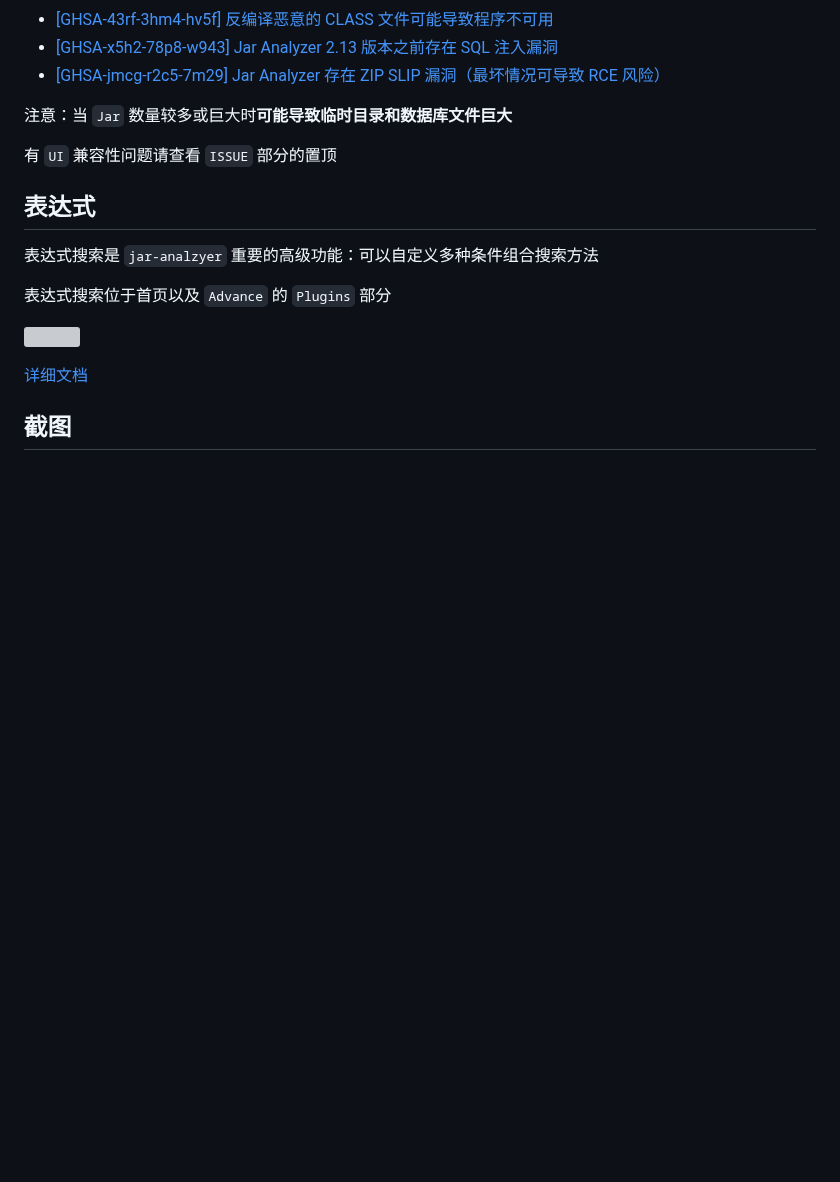
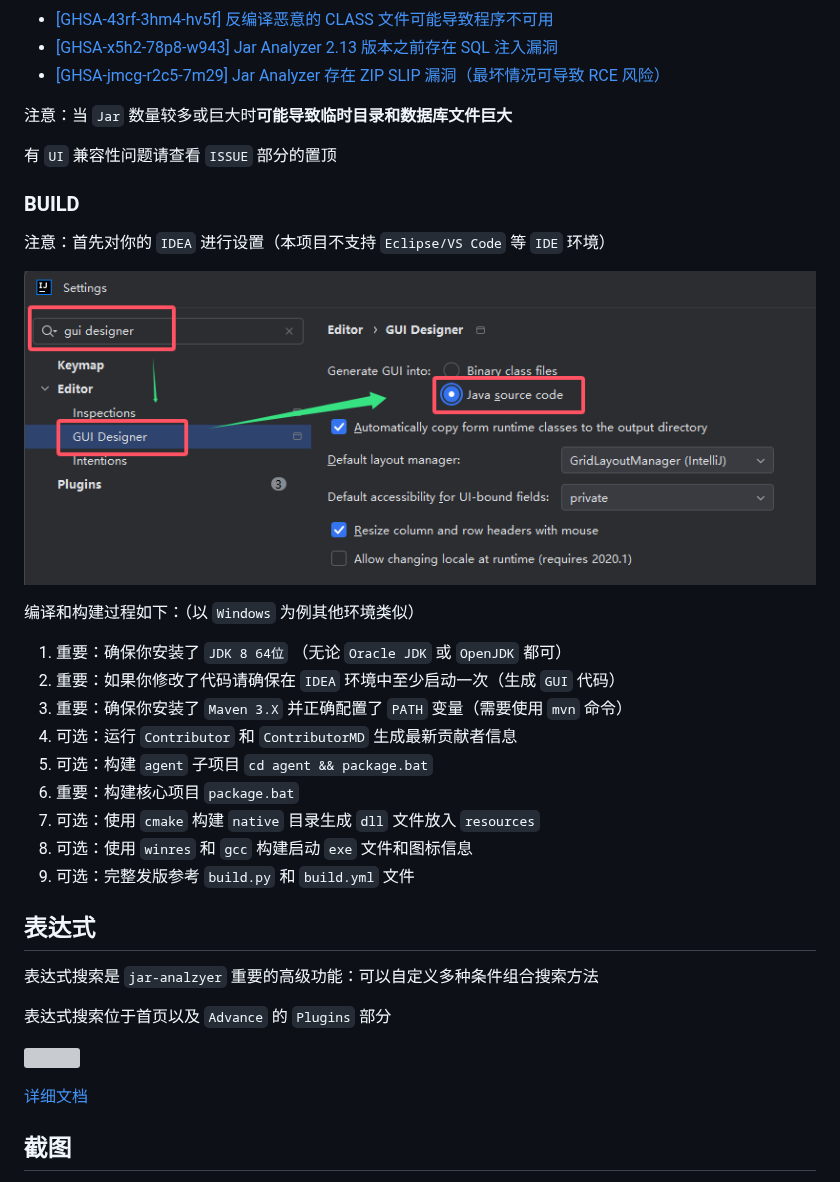
Before and after one commit to jar-analyzer/jar-analyzer, a Markdown page: README.md, the part around one of its changes. GitHub-like rendering; blank space fills up the shorter version; grey boxes are pictures that could not be loaded.

Commit message:
BUILD DOC

```diff
--- a/README.md
+++ b/README.md
@@ -127,6 +127,24 @@
 
 有 `UI` 兼容性问题请查看 `ISSUE` 部分的置顶
 
+### BUILD
+
+注意：首先对你的 `IDEA` 进行设置（本项目不支持 `Eclipse/VS Code` 等 `IDE` 环境）
+
+![](img/0063.png)
+
+编译和构建过程如下：（以 `Windows` 为例其他环境类似）
+
+1. 重要：确保你安装了 `JDK 8 64位` （无论 `Oracle JDK` 或 `OpenJDK` 都可）
+2. 重要：如果你修改了代码请确保在 `IDEA` 环境中至少启动一次（生成 `GUI` 代码）
+3. 重要：确保你安装了 `Maven 3.X` 并正确配置了 `PATH` 变量（需要使用 `mvn` 命令）
+4. 可选：运行 `Contributor` 和 `ContributorMD` 生成最新贡献者信息
+5. 可选：构建 `agent` 子项目 `cd agent && package.bat`
+6. 重要：构建核心项目 `package.bat`
+7. 可选：使用 `cmake` 构建 `native` 目录生成 `dll` 文件放入 `resources`
+8. 可选：使用 `winres` 和 `gcc` 构建启动 `exe` 文件和图标信息
+9. 可选：完整发版参考 `build.py` 和 `build.yml` 文件
+
 ## 表达式
 
 表达式搜索是 `jar-analzyer` 重要的高级功能：可以自定义多种条件组合搜索方法
```
Also changed, not shown: other parts of README.md (+0 -14 lines).
